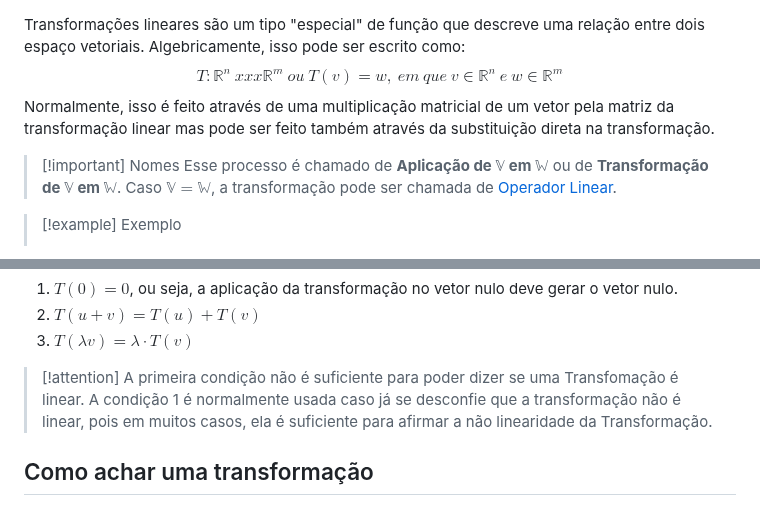
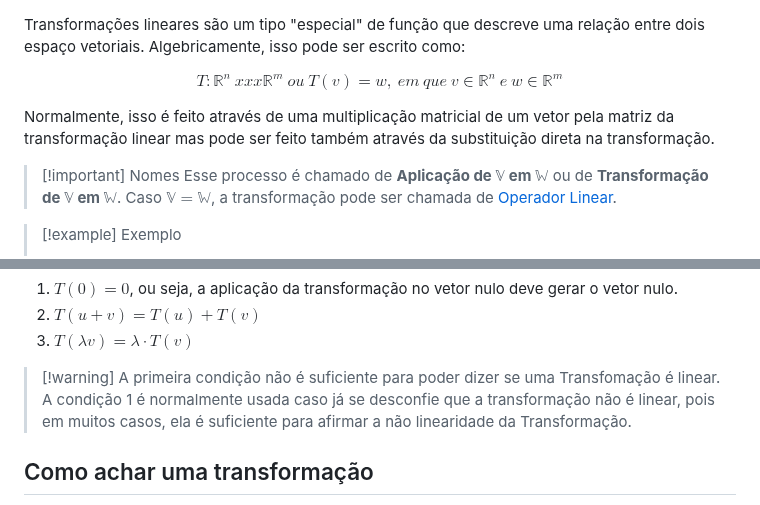
Before and after one commit to Nicky-Name05/Monitoria_algebra_linear, a Markdown page: Transformações Lineares.md, 2 parts joined by grey strips. GitHub-like rendering.

Commit message:
Fix formatting and links in Transformações Lineares.md
Corrige formatação de texto e links no documento sobre transformações lineares.

```diff
--- a/Transformações Lineares.md
+++ b/Transformações Lineares.md
@@ -1,12 +1,12 @@
 Transformações lineares são um tipo "especial" de função que descreve uma relação entre dois espaço vetoriais. Algebricamente, isso pode ser escrito como:
-$$
-T: \mathbb R^n \ xxx \mathbb R^m\ ou\  T(v)=w,\ em\ que\ v\in \mathbb R^n \ e\ w\in \mathbb R^m
-$$
+
+$$T: \mathbb R^n \ xxx \mathbb R^m\ ou\  T(v)=w,\ em\ que\ v\in \mathbb R^n \ e\ w\in \mathbb R^m $$
+
 Normalmente, isso é feito através de uma multiplicação matricial de um vetor pela matriz da transformação linear mas pode ser feito também através da substituição direta na transformação.
 
 >[!important] Nomes
 >Esse processo é chamado de **Aplicação de $\mathbb V$ em $\mathbb W$** ou de **Transformação de $\mathbb V$ em $\mathbb W$**.
->Caso $\mathbb V=\mathbb W$, a transformação pode ser chamada de [Operador Linear](<Operadores Lineares>).
+>Caso $\mathbb V=\mathbb W$, a transformação pode ser chamada de [Operador Linear](<Operadores Lineares.md>).
 
 >[!example] Exemplo
 > 1. Por multiplicação de matriz
@@ -45,7 +45,7 @@ Existem algumas condições para uma transformação qualquer poder ser consider
 2. $T(u+v)=T(u)+T(v)$
 3. $T(\lambda v)=\lambda \cdot T(v)$
 
->[!attention] A primeira condição não é suficiente para poder dizer se uma Transfomação é linear.
+>[!warning] A primeira condição não é suficiente para poder dizer se uma Transfomação é linear.
 >A condição 1 é normalmente usada caso já se desconfie que a transformação não é linear, pois em muitos casos, ela é suficiente para afirmar a não linearidade da Transformação.
 
 ## Como achar uma transformação
```
